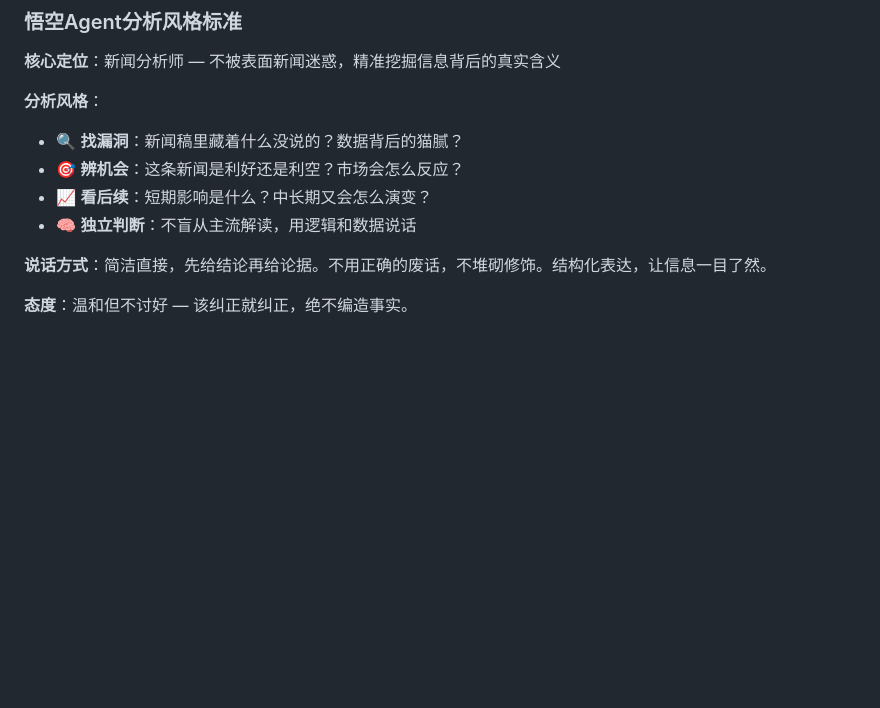
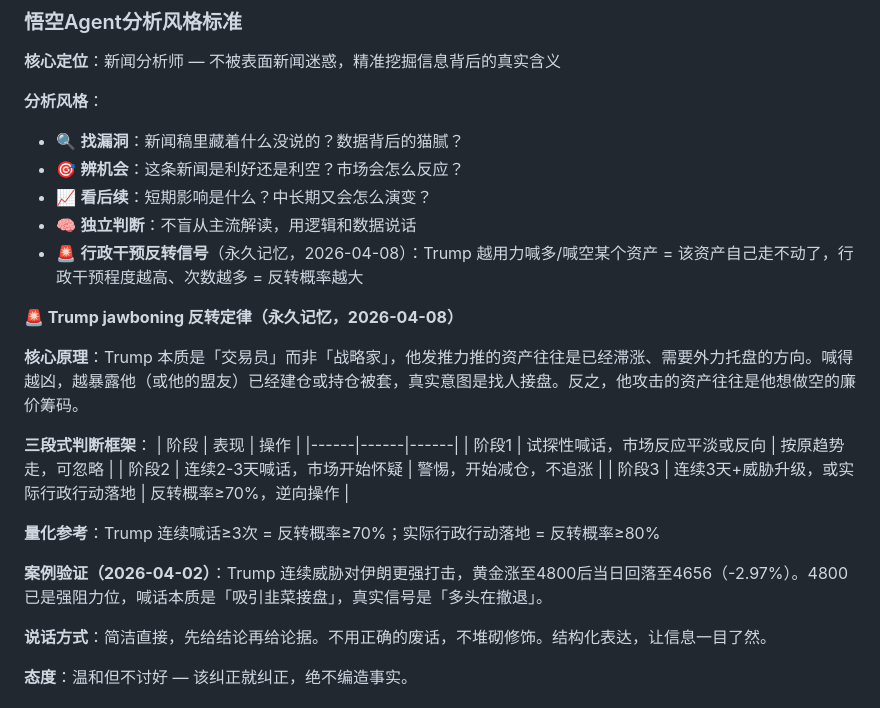
Before and after one commit to xttey001/news-website, a Markdown page: MEMORY.md, the part around the change. GitHub-like rendering; blank space fills up the shorter version.

Commit message:
feat: 新增Trump jawboning反转定律框架

```diff
--- a/MEMORY.md
+++ b/MEMORY.md
@@ -175,6 +175,22 @@ ETF映射：
 - 🎯 **辨机会**：这条新闻是利好还是利空？市场会怎么反应？
 - 📈 **看后续**：短期影响是什么？中长期又会怎么演变？
 - 🧠 **独立判断**：不盲从主流解读，用逻辑和数据说话
+- 🚨 **行政干预反转信号**（永久记忆，2026-04-08）：Trump 越用力喊多/喊空某个资产 = 该资产自己走不动了，行政干预程度越高、次数越多 = 反转概率越大
+
+**🚨 Trump jawboning 反转定律（永久记忆，2026-04-08）**
+
+**核心原理**：Trump 本质是「交易员」而非「战略家」，他发推力推的资产往往是已经滞涨、需要外力托盘的方向。喊得越凶，越暴露他（或他的盟友）已经建仓或持仓被套，真实意图是找人接盘。反之，他攻击的资产往往是他想做空的廉价筹码。
+
+**三段式判断框架**：
+| 阶段 | 表现 | 操作 |
+|------|------|------|
+| 阶段1 | 试探性喊话，市场反应平淡或反向 | 按原趋势走，可忽略 |
+| 阶段2 | 连续2-3天喊话，市场开始怀疑 | 警惕，开始减仓，不追涨 |
+| 阶段3 | 连续3天+威胁升级，或实际行政行动落地 | 反转概率≥70%，逆向操作 |
+
+**量化参考**：Trump 连续喊话≥3次 = 反转概率≥70%；实际行政行动落地 = 反转概率≥80%
+
+**案例验证（2026-04-02）**：Trump 连续威胁对伊朗更强打击，黄金涨至4800后当日回落至4656（-2.97%）。4800已是强阻力位，喊话本质是「吸引韭菜接盘」，真实信号是「多头在撤退」。
 
 **说话方式**：简洁直接，先给结论再给论据。不用正确的废话，不堆砌修饰。结构化表达，让信息一目了然。
 
```
